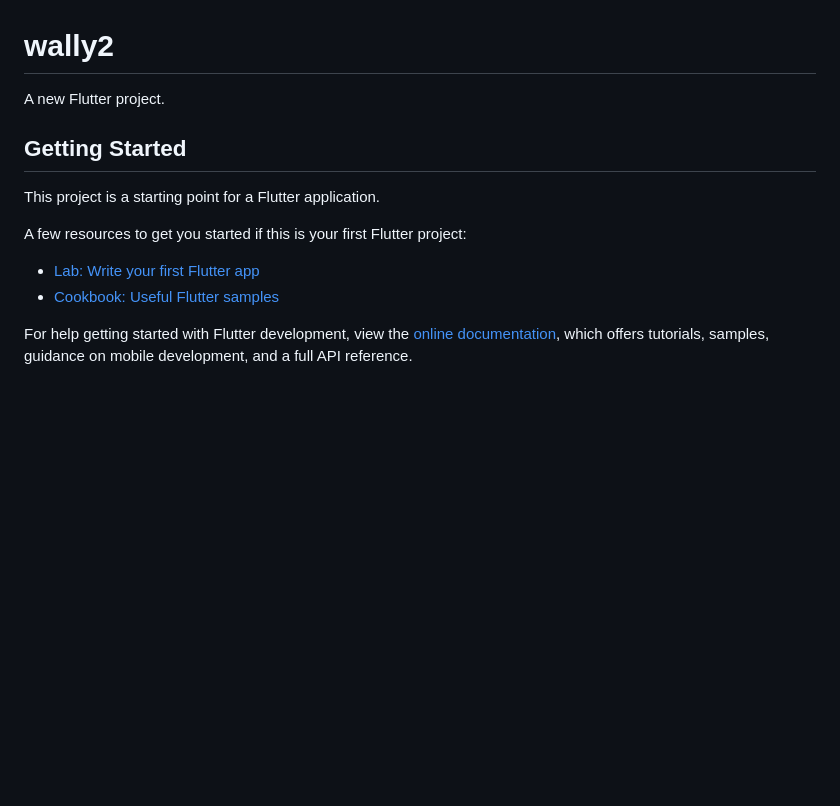
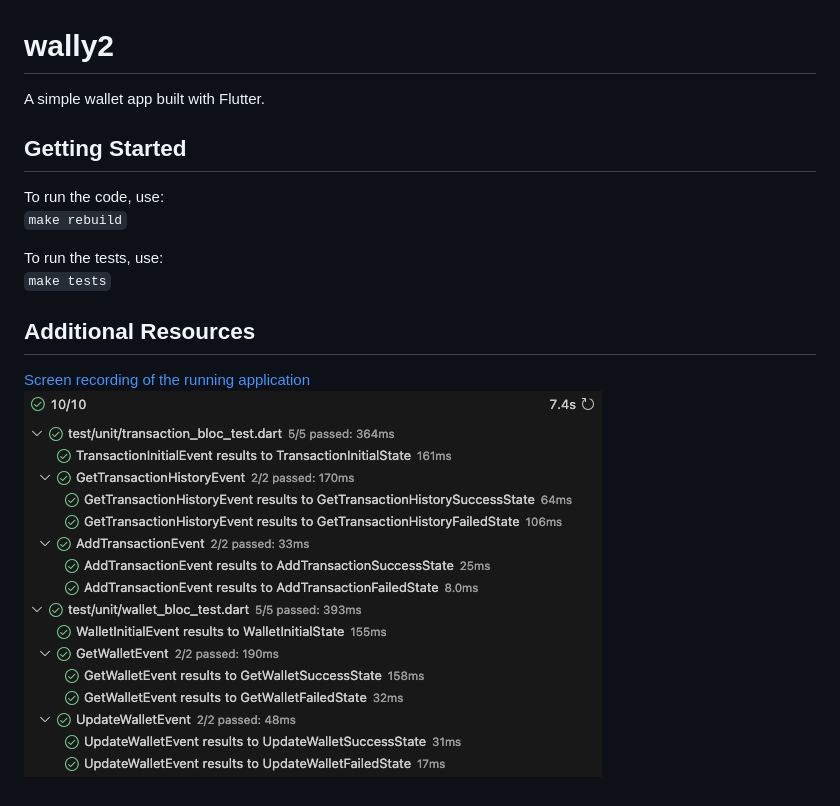
Before and after one commit to athenaaguilar/wally2, a Markdown page: README.md, the part around the change. Rendered like a GitHub page; pictures changed too: test-results.png (added); blank space fills up the shorter version.

Commit message:
chore: add README and Makefile

```diff
--- a/README.md
+++ b/README.md
@@ -1,16 +1,16 @@
 # wally2
 
-A new Flutter project.
+A simple wallet app built with Flutter.
 
 ## Getting Started
 
-This project is a starting point for a Flutter application.
+To run the code, use:
+`make rebuild`
 
-A few resources to get you started if this is your first Flutter project:
+To run the tests, use:
+`make tests`
 
-- [Lab: Write your first Flutter app](https://docs.flutter.dev/get-started/codelab)
-- [Cookbook: Useful Flutter samples](https://docs.flutter.dev/cookbook)
+## Additional Resources
 
-For help getting started with Flutter development, view the
-[online documentation](https://docs.flutter.dev/), which offers tutorials,
-samples, guidance on mobile development, and a full API reference.
+[Screen recording of the running application](https://drive.google.com/file/d/14AF0RlLYPkZN6wLF7aNUYVP-XZ01j5HK/view?usp=sharing)
+![Screen recording of the test results](test-results.png)
```
Also changed, not shown: 6 other files.
